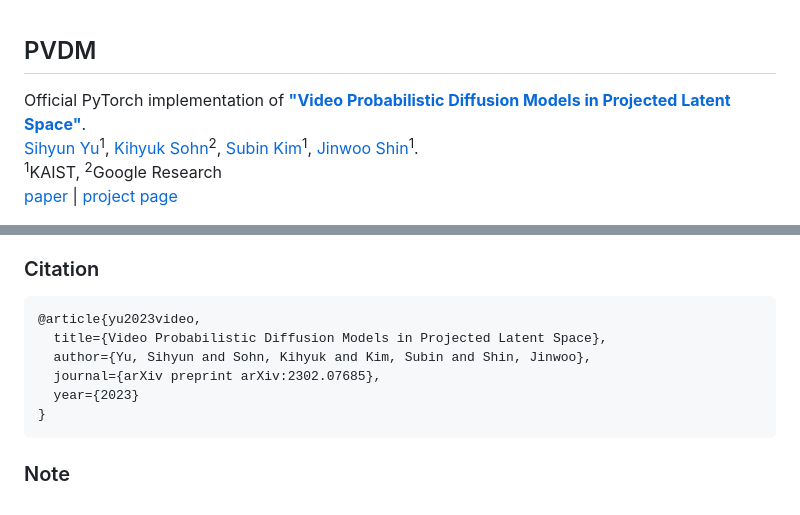
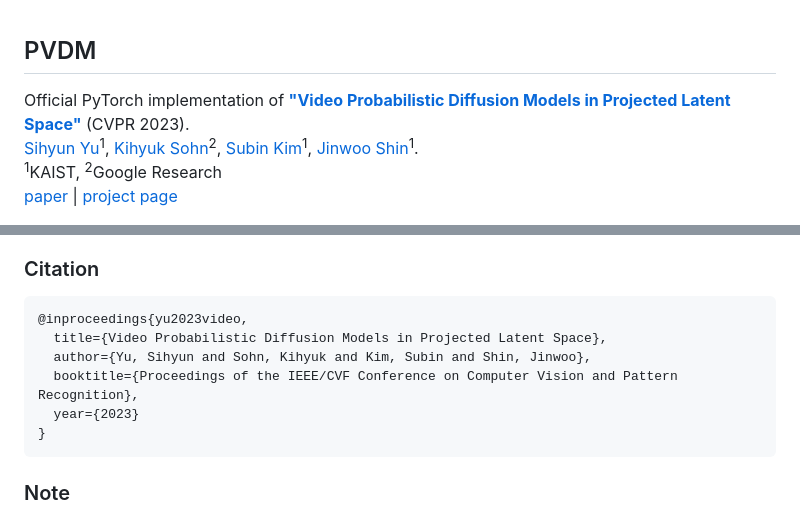
Before and after one commit to sihyun-yu/PVDM, a Markdown page: README.md, 2 parts joined by grey strips. Drawn GitHub-style.

````diff
--- a/README.md
+++ b/README.md
@@ -1,6 +1,6 @@
 ## PVDM
 
-Official PyTorch implementation of **["Video Probabilistic Diffusion Models in Projected Latent Space"](https://arxiv.org/abs/2302.07685)**.
+Official PyTorch implementation of **["Video Probabilistic Diffusion Models in Projected Latent Space"](https://arxiv.org/abs/2302.07685)** (CVPR 2023).
 [Sihyun Yu](https://sihyun.me/)<sup>1</sup>,
 [Kihyuk Sohn](https://sites.google.com/site/kihyuksml/)<sup>2</sup>,
 [Subin Kim](https://subin-kim-cv.github.io/)<sup>1</sup>,
@@ -137,10 +137,10 @@ We will provide checkpoints with the evaluation scripts as soon as possible, onc
 
 ### Citation
 ```bibtex
-@article{yu2023video,
+@inproceedings{yu2023video,
   title={Video Probabilistic Diffusion Models in Projected Latent Space},
   author={Yu, Sihyun and Sohn, Kihyuk and Kim, Subin and Shin, Jinwoo},
-  journal={arXiv preprint arXiv:2302.07685},
+  booktitle={Proceedings of the IEEE/CVF Conference on Computer Vision and Pattern Recognition},
   year={2023}
 }
 ```
````
